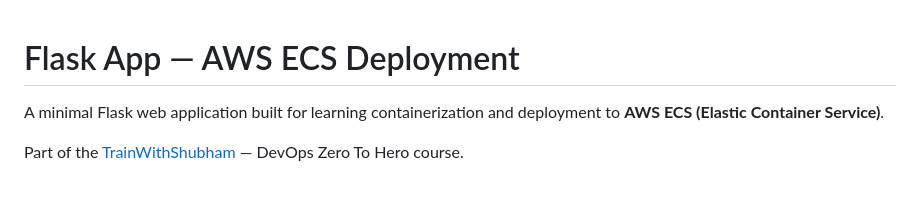
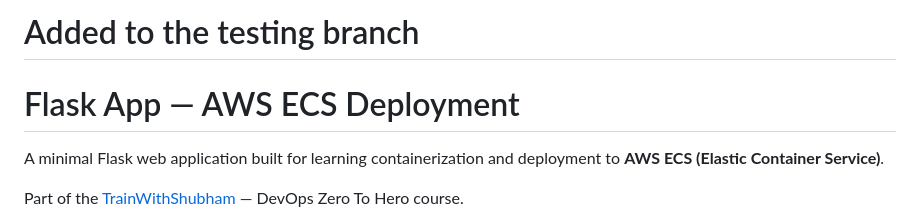
Before and after one commit to alank8s-cloud-code/github-actions-capstone, a Markdown page: README.md, the part around one of its changes. GitHub-like rendering; blank space fills up the shorter version.

```diff
--- a/README.md
+++ b/README.md
@@ -1,3 +1,5 @@
+# Added to the testing branch
+
 # Flask App — AWS ECS Deployment
 
 A minimal Flask web application built for learning containerization and deployment to **AWS ECS (Elastic Container Service)**.
```
Also changed, not shown: other parts of README.md (+4 -1 lines).
